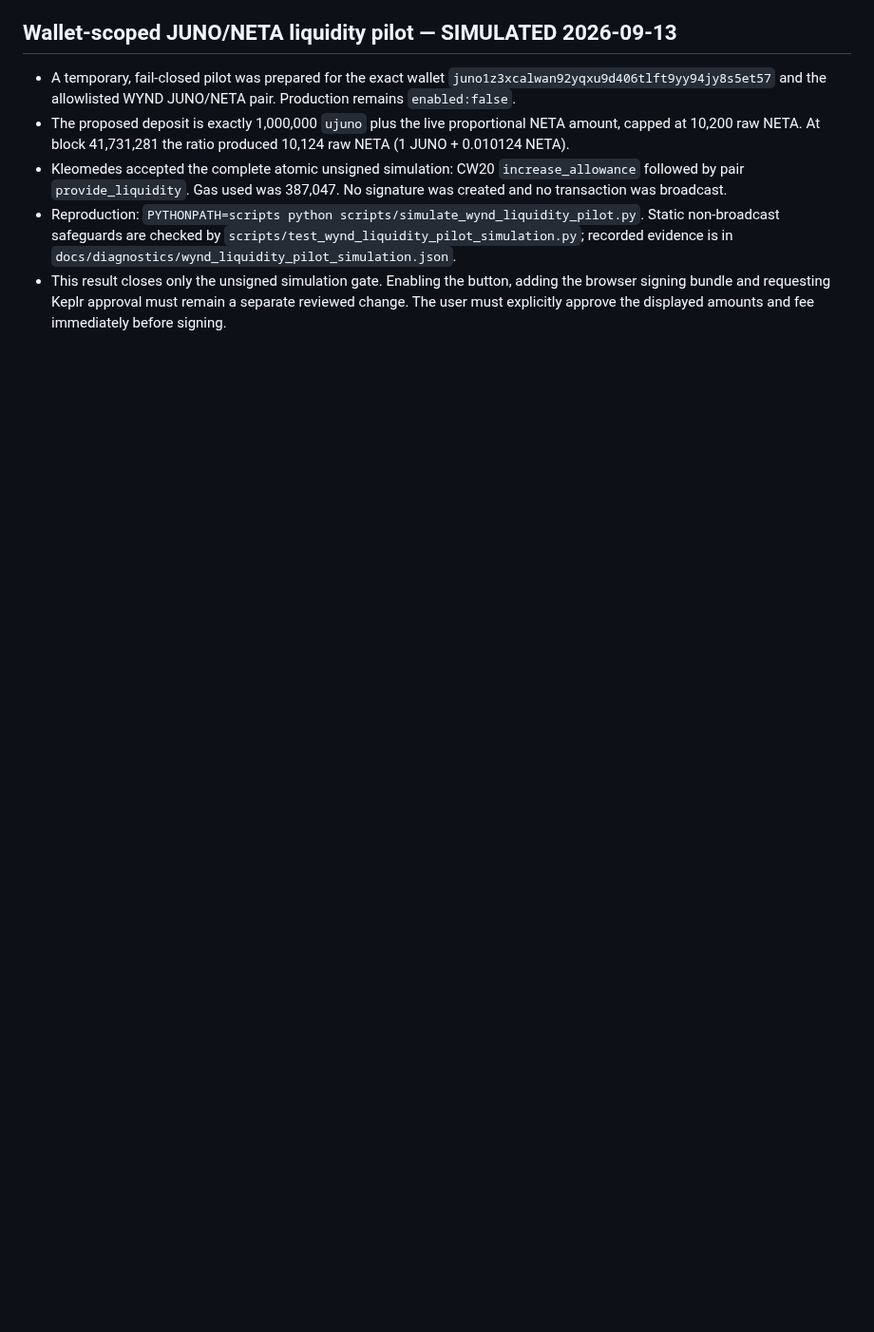
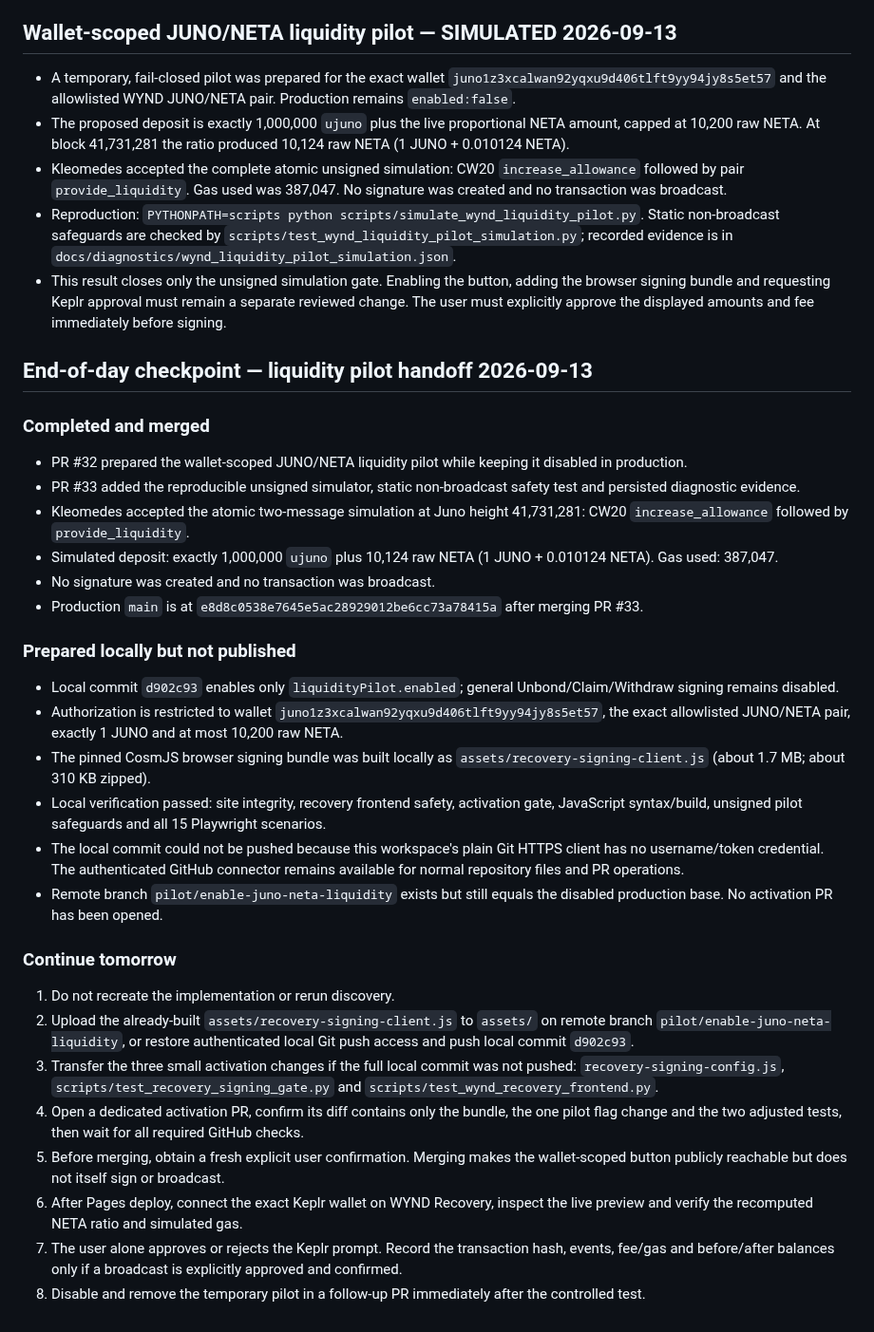
Before and after one commit to cristianoneta/neta-website, a Markdown page: docs/NETA_REBORN_CHECKPOINT.md, the part around the change. Shown at 95% size. Rendered like a GitHub page; blank space fills up the shorter version.

Commit message:
Document liquidity pilot handoff checkpoint

```diff
--- a/docs/NETA_REBORN_CHECKPOINT.md
+++ b/docs/NETA_REBORN_CHECKPOINT.md
@@ -780,3 +780,60 @@ live tests and cancellation/rejection paths pass.
   adding the browser signing bundle and requesting Keplr approval must remain a
   separate reviewed change. The user must explicitly approve the displayed
   amounts and fee immediately before signing.
+
+## End-of-day checkpoint — liquidity pilot handoff 2026-09-13
+
+### Completed and merged
+
+- PR #32 prepared the wallet-scoped JUNO/NETA liquidity pilot while keeping it
+  disabled in production.
+- PR #33 added the reproducible unsigned simulator, static non-broadcast safety
+  test and persisted diagnostic evidence.
+- Kleomedes accepted the atomic two-message simulation at Juno height
+  41,731,281: CW20 `increase_allowance` followed by `provide_liquidity`.
+- Simulated deposit: exactly 1,000,000 `ujuno` plus 10,124 raw NETA
+  (1 JUNO + 0.010124 NETA). Gas used: 387,047.
+- No signature was created and no transaction was broadcast.
+- Production `main` is at `e8d8c0538e7645e5ac28929012be6cc73a78415a`
+  after merging PR #33.
+
+### Prepared locally but not published
+
+- Local commit `d902c93` enables only `liquidityPilot.enabled`; general
+  Unbond/Claim/Withdraw signing remains disabled.
+- Authorization is restricted to wallet
+  `juno1z3xcalwan92yqxu9d406tlft9yy94jy8s5et57`, the exact allowlisted
+  JUNO/NETA pair, exactly 1 JUNO and at most 10,200 raw NETA.
+- The pinned CosmJS browser signing bundle was built locally as
+  `assets/recovery-signing-client.js` (about 1.7 MB; about 310 KB zipped).
+- Local verification passed: site integrity, recovery frontend safety,
+  activation gate, JavaScript syntax/build, unsigned pilot safeguards and all
+  15 Playwright scenarios.
+- The local commit could not be pushed because this workspace's plain Git HTTPS
+  client has no username/token credential. The authenticated GitHub connector
+  remains available for normal repository files and PR operations.
+- Remote branch `pilot/enable-juno-neta-liquidity` exists but still equals the
+  disabled production base. No activation PR has been opened.
+
+### Continue tomorrow
+
+1. Do not recreate the implementation or rerun discovery.
+2. Upload the already-built `assets/recovery-signing-client.js` to
+   `assets/` on remote branch `pilot/enable-juno-neta-liquidity`, or restore
+   authenticated local Git push access and push local commit `d902c93`.
+3. Transfer the three small activation changes if the full local commit was not
+   pushed: `recovery-signing-config.js`,
+   `scripts/test_recovery_signing_gate.py` and
+   `scripts/test_wynd_recovery_frontend.py`.
+4. Open a dedicated activation PR, confirm its diff contains only the bundle,
+   the one pilot flag change and the two adjusted tests, then wait for all
+   required GitHub checks.
+5. Before merging, obtain a fresh explicit user confirmation. Merging makes the
+   wallet-scoped button publicly reachable but does not itself sign or broadcast.
+6. After Pages deploy, connect the exact Keplr wallet on WYND Recovery, inspect
+   the live preview and verify the recomputed NETA ratio and simulated gas.
+7. The user alone approves or rejects the Keplr prompt. Record the transaction
+   hash, events, fee/gas and before/after balances only if a broadcast is
+   explicitly approved and confirmed.
+8. Disable and remove the temporary pilot in a follow-up PR immediately after
+   the controlled test.
```
